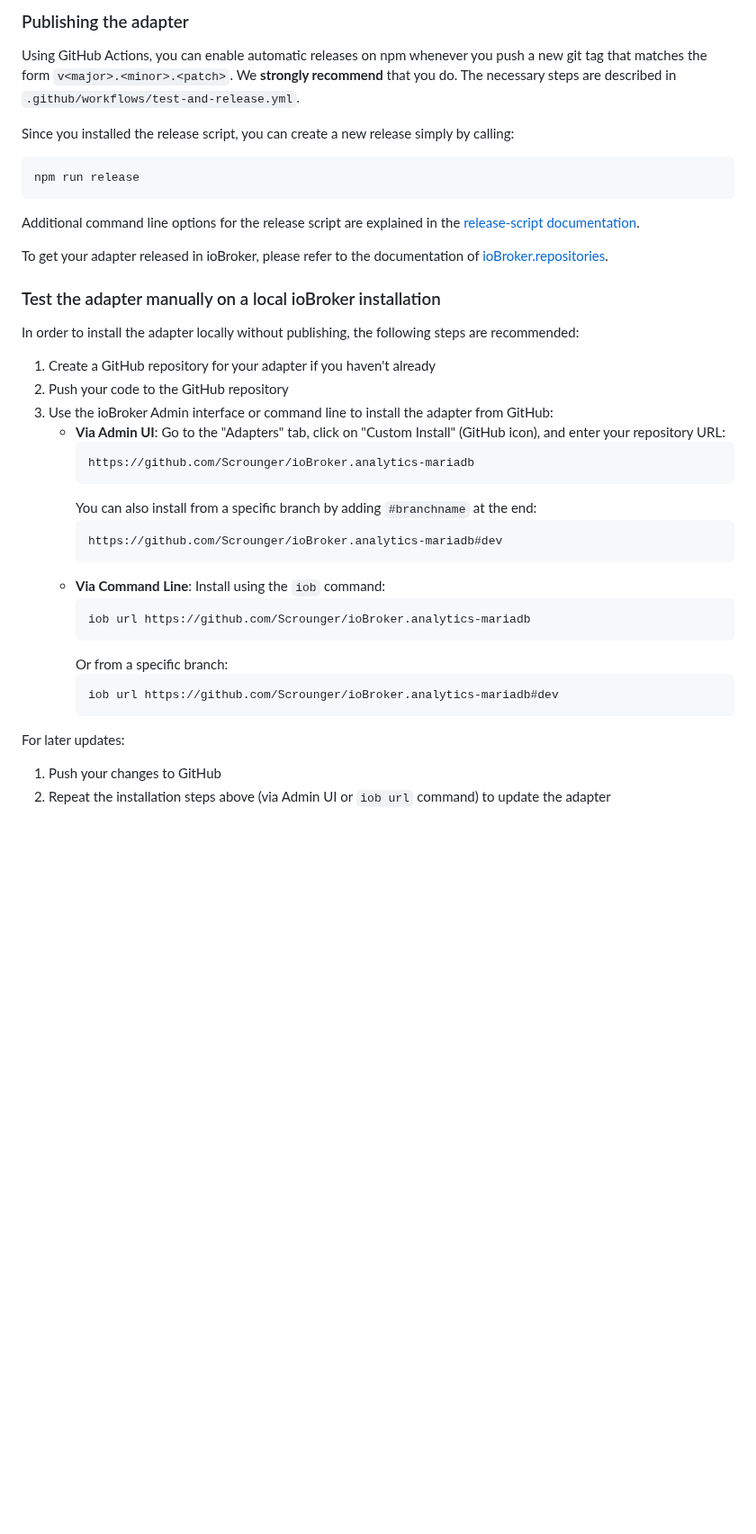
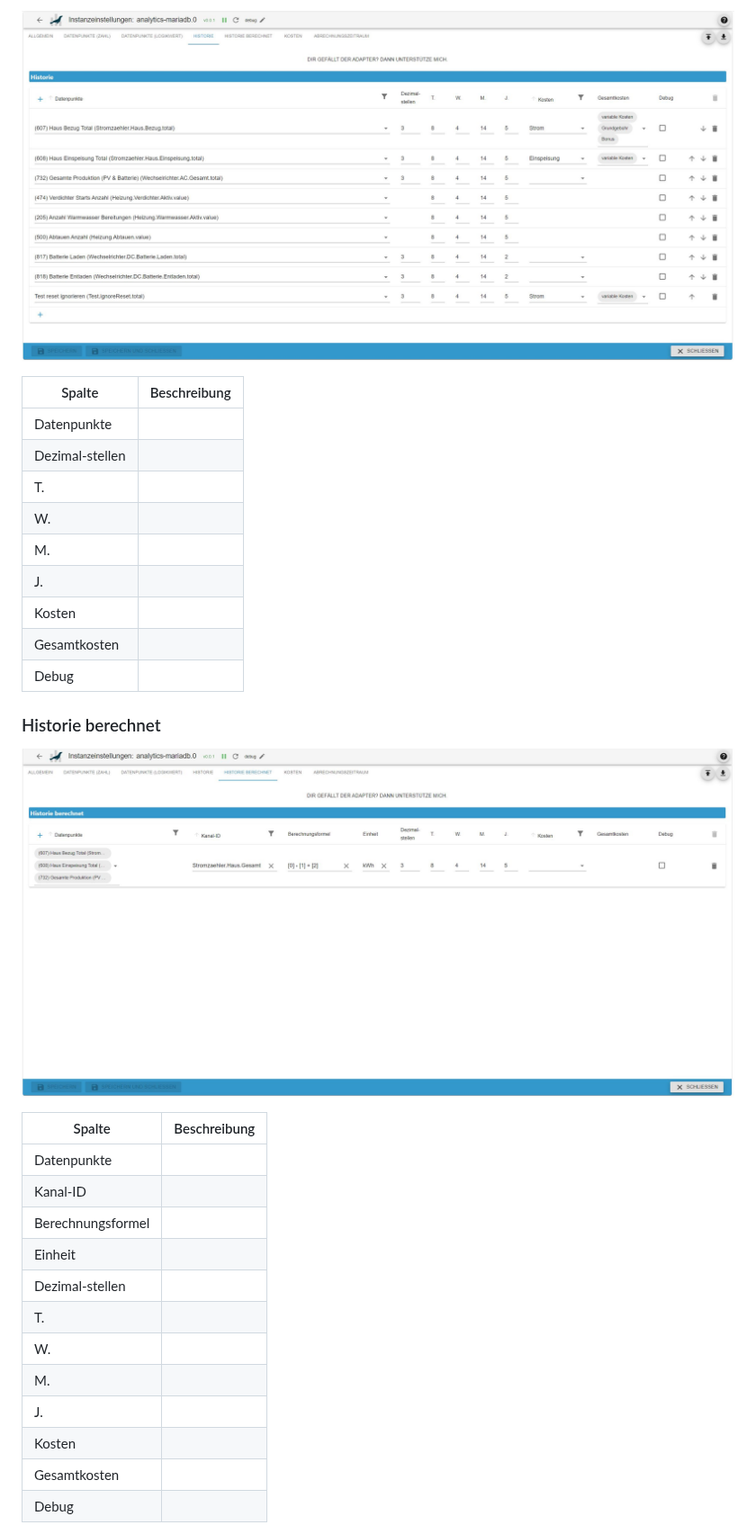
Before and after one commit to Scrounger/ioBroker.analytics-mariadb, a Markdown page: README.md, the part around one of its changes. Shown at 90% size. Rendered like a GitHub page; pictures changed too: doc/de/tab_history.jpg (added), doc/de/tab_history_calculation.jpg (added); blank space fills up the shorter version.

Commit message:
documentation

````diff
--- a/README.md
+++ b/README.md
@@ -87,41 +63,34 @@ It is recommended that you add your own tests into the mix.
 
-### Publishing the adapter
-Using GitHub Actions, you can enable automatic releases on npm whenever you push a new git tag that matches the form
-`v<major>.<minor>.<patch>`. We **strongly recommend** that you do. The necessary steps are described in `.github/workflows/test-and-release.yml`.
+![Logo](doc/de/tab_history.jpg)
 
-Since you installed the release script, you can create a new
-release simply by calling:
-```bash
-npm run release
-```
-Additional command line options for the release script are explained in the
-[release-script documentation](https://github.com/AlCalzone/release-script#command-line).
+| Spalte          | Beschreibung |
+| --------------- | ------------ |
+| Datenpunkte     |              |
+| Dezimal-stellen |              |
+| T.              |              |
+| W.              |              |
+| M.              |              |
+| J.              |              |
+| Kosten          |              |
+| Gesamtkosten    |              |
+| Debug           |              |
 
-To get your adapter released in ioBroker, please refer to the documentation
-of [ioBroker.repositories](https://github.com/ioBroker/ioBroker.repositories#requirements-for-adapter-to-get-added-to-the-latest-repository).
+### Historie berechnet
 
-### Test the adapter manually on a local ioBroker installation
-In order to install the adapter locally without publishing, the following steps are recommended:
-1. Create a GitHub repository for your adapter if you haven't already
-1. Push your code to the GitHub repository
-1. Use the ioBroker Admin interface or command line to install the adapter from GitHub:
-    * **Via Admin UI**: Go to the "Adapters" tab, click on "Custom Install" (GitHub icon), and enter your repository URL:
-        ```
-        https://github.com/Scrounger/ioBroker.analytics-mariadb
-        ```
-        You can also install from a specific branch by adding `#branchname` at the end:
-        ```
-        https://github.com/Scrounger/ioBroker.analytics-mariadb#dev
-        ```
-    * **Via Command Line**: Install using the `iob` command:
-        ```bash
-        iob url https://github.com/Scrounger/ioBroker.analytics-mariadb
-        ```
-        Or from a specific branch:
-        ```bash
-        iob url https://github.com/Scrounger/ioBroker.analytics-mariadb#dev
-        ```
+![Logo](doc/de/tab_history_calculation.jpg)
 
-For later updates:
-1. Push your changes to GitHub
-1. Repeat the installation steps above (via Admin UI or `iob url` command) to update the adapter
+| Spalte            | Beschreibung |
+| ----------------- | ------------ |
+| Datenpunkte       |              |
+| Kanal-ID          |              |
+| Berechnungsformel |              |
+| Einheit           |              |
+| Dezimal-stellen   |              |
+| T.                |              |
+| W.                |              |
+| M.                |              |
+| J.                |              |
+| Kosten            |              |
+| Gesamtkosten      |              |
+| Debug             |              |
+
````
Also changed, not shown: other parts of README.md (+53 -58 lines), doc/de/tab_datapoints_boolean.jpg (added), doc/de/tab_datapoints_number.jpg (added), doc/de/tab_datapoints_sql_presets.jpg (added), doc/de/tab_general.jpg (added).
